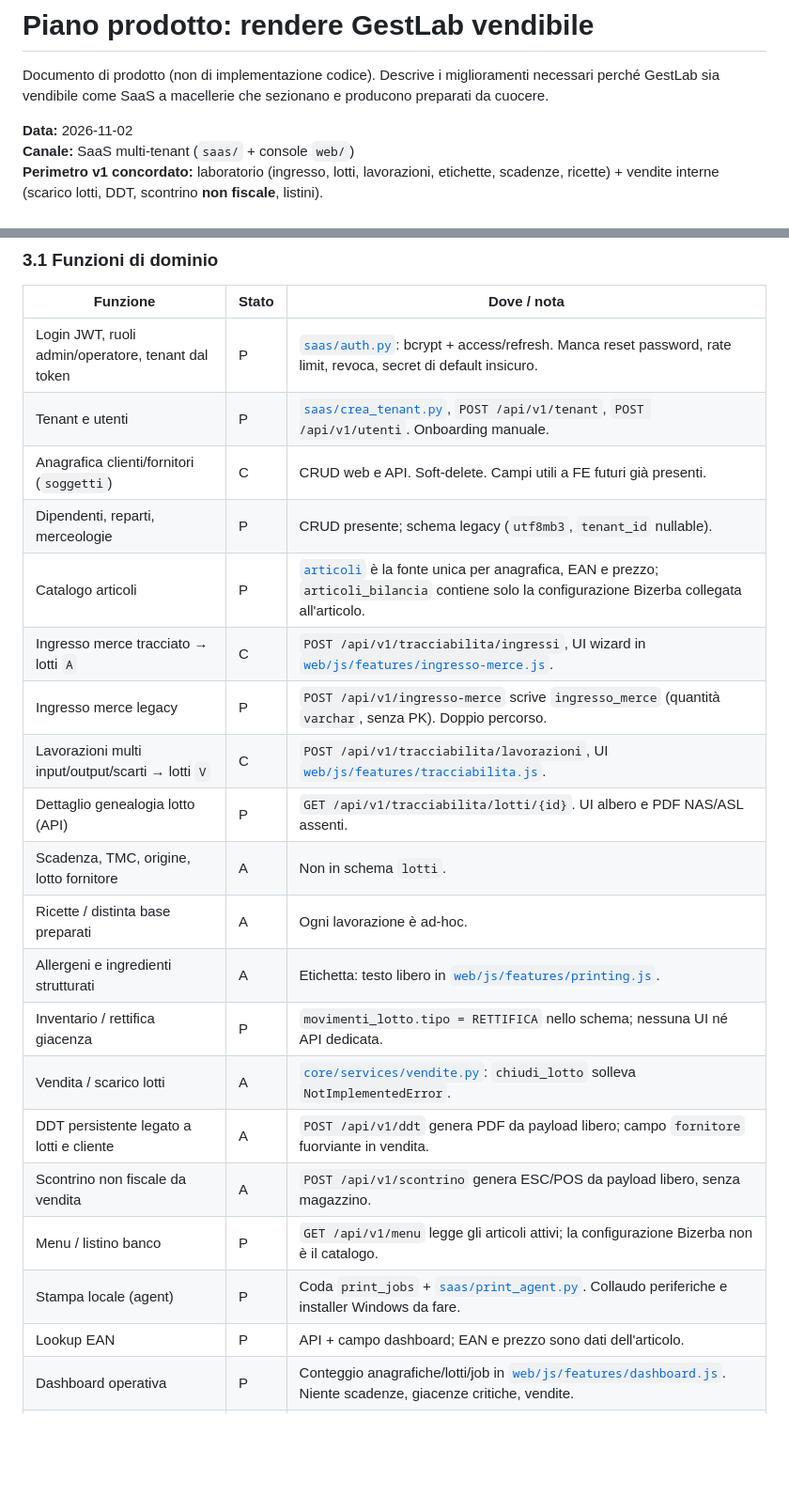
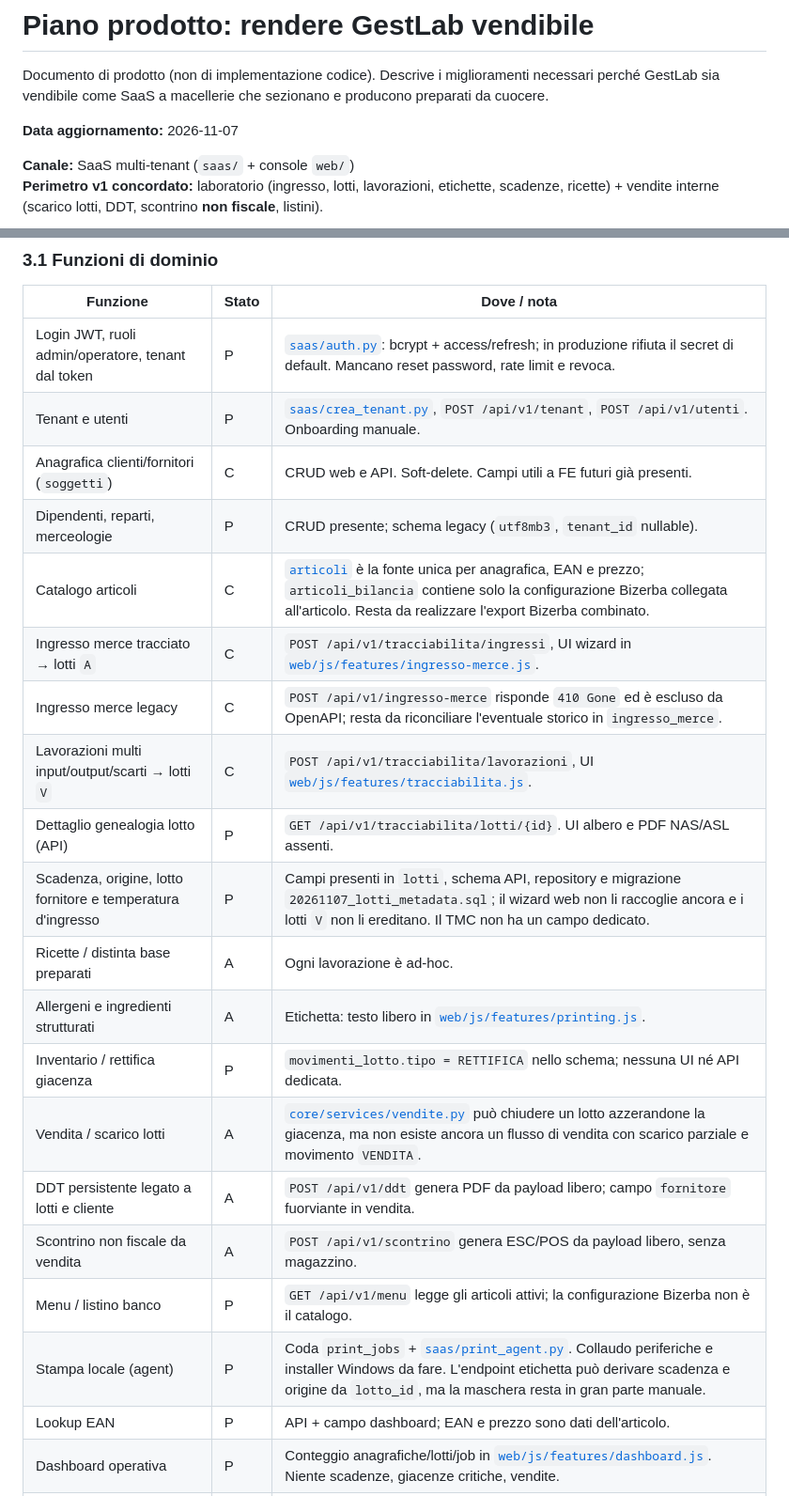
Before and after one commit to AleLuzzi/GestLab2, a Markdown page: docs_migrazione/PIANO_PRODOTTO_VENDIBILE.md, 2 parts joined by grey strips. Shown at 94% size. Rendered like a GitHub page; blank space fills up the shorter version.

```diff
--- a/docs_migrazione/PIANO_PRODOTTO_VENDIBILE.md
+++ b/docs_migrazione/PIANO_PRODOTTO_VENDIBILE.md
@@ -4,7 +4,8 @@ Documento di prodotto (non di implementazione codice). Descrive i miglioramenti
 necessari perché GestLab sia vendibile come SaaS a macellerie che sezionano e
 producono preparati da cuocere.
 
-**Data:** 2026-11-02
+**Data aggiornamento:** 2026-11-07
+
 **Canale:** SaaS multi-tenant (`saas/` + console `web/`)
 **Perimetro v1 concordato:** laboratorio (ingresso, lotti, lavorazioni,
 etichette, scadenze, ricette) + vendite interne (scarico lotti, DDT, scontrino
@@ -87,24 +89,24 @@ Legenda: **C** = coperto, **P** = parziale, **A** = assente.
 
 | Funzione | Stato | Dove / nota |
 |---|---|---|
-| Login JWT, ruoli admin/operatore, tenant dal token | P | [`saas/auth.py`](../saas/auth.py): bcrypt + access/refresh. Manca reset password, rate limit, revoca, secret di default insicuro. |
+| Login JWT, ruoli admin/operatore, tenant dal token | P | [`saas/auth.py`](../saas/auth.py): bcrypt + access/refresh; in produzione rifiuta il secret di default. Mancano reset password, rate limit e revoca. |
 | Tenant e utenti | P | [`saas/crea_tenant.py`](../saas/crea_tenant.py), `POST /api/v1/tenant`, `POST /api/v1/utenti`. Onboarding manuale. |
 | Anagrafica clienti/fornitori (`soggetti`) | C | CRUD web e API. Soft-delete. Campi utili a FE futuri già presenti. |
 | Dipendenti, reparti, merceologie | P | CRUD presente; schema legacy (`utf8mb3`, `tenant_id` nullable). |
-| Catalogo articoli | P | [`articoli`](../saas/init_database.sql) è la fonte unica per anagrafica, EAN e prezzo; `articoli_bilancia` contiene solo la configurazione Bizerba collegata all'articolo. |
+| Catalogo articoli | C | [`articoli`](../saas/init_database.sql) è la fonte unica per anagrafica, EAN e prezzo; `articoli_bilancia` contiene solo la configurazione Bizerba collegata all'articolo. Resta da realizzare l'export Bizerba combinato. |
 | Ingresso merce tracciato → lotti `A` | C | `POST /api/v1/tracciabilita/ingressi`, UI wizard in [`web/js/features/ingresso-merce.js`](../web/js/features/ingresso-merce.js). |
-| Ingresso merce legacy | P | `POST /api/v1/ingresso-merce` scrive `ingresso_merce` (quantità `varchar`, senza PK). Doppio percorso. |
+| Ingresso merce legacy | C | `POST /api/v1/ingresso-merce` risponde `410 Gone` ed è escluso da OpenAPI; resta da riconciliare l'eventuale storico in `ingresso_merce`. |
 | Lavorazioni multi input/output/scarti → lotti `V` | C | `POST /api/v1/tracciabilita/lavorazioni`, UI [`web/js/features/tracciabilita.js`](../web/js/features/tracciabilita.js). |
 | Dettaglio genealogia lotto (API) | P | `GET /api/v1/tracciabilita/lotti/{id}`. UI albero e PDF NAS/ASL assenti. |
-| Scadenza, TMC, origine, lotto fornitore | A | Non in schema `lotti`. |
+| Scadenza, origine, lotto fornitore e temperatura d'ingresso | P | Campi presenti in `lotti`, schema API, repository e migrazione `20261107_lotti_metadata.sql`; il wizard web non li raccoglie ancora e i lotti `V` non li ereditano. Il TMC non ha un campo dedicato. |
 | Ricette / distinta base preparati | A | Ogni lavorazione è ad-hoc. |
 | Allergeni e ingredienti strutturati | A | Etichetta: testo libero in [`web/js/features/printing.js`](../web/js/features/printing.js). |
 | Inventario / rettifica giacenza | P | `movimenti_lotto.tipo = RETTIFICA` nello schema; nessuna UI né API dedicata. |
-| Vendita / scarico lotti | A | [`core/services/vendite.py`](../core/services/vendite.py): `chiudi_lotto` solleva `NotImplementedError`. |
+| Vendita / scarico lotti | A | [`core/services/vendite.py`](../core/services/vendite.py) può chiudere un lotto azzerandone la giacenza, ma non esiste ancora un flusso di vendita con scarico parziale e movimento `VENDITA`. |
 | DDT persistente legato a lotti e cliente | A | `POST /api/v1/ddt` genera PDF da payload libero; campo `fornitore` fuorviante in vendita. |
 | Scontrino non fiscale da vendita | A | `POST /api/v1/scontrino` genera ESC/POS da payload libero, senza magazzino. |
 | Menu / listino banco | P | `GET /api/v1/menu` legge gli articoli attivi; la configurazione Bizerba non è il catalogo. |
-| Stampa locale (agent) | P | Coda `print_jobs` + [`saas/print_agent.py`](../saas/print_agent.py). Collaudo periferiche e installer Windows da fare. |
+| Stampa locale (agent) | P | Coda `print_jobs` + [`saas/print_agent.py`](../saas/print_agent.py). Collaudo periferiche e installer Windows da fare. L'endpoint etichetta può derivare scadenza e origine da `lotto_id`, ma la maschera resta in gran parte manuale. |
 | Lookup EAN | P | API + campo dashboard; EAN e prezzo sono dati dell'articolo. |
 | Dashboard operativa | P | Conteggio anagrafiche/lotti/job in [`web/js/features/dashboard.js`](../web/js/features/dashboard.js). Niente scadenze, giacenze critiche, vendite. |
 | HACCP / temperature | A | — |
```
Also changed, not shown: other parts of docs_migrazione/PIANO_PRODOTTO_VENDIBILE.md (+44 -31 lines).
